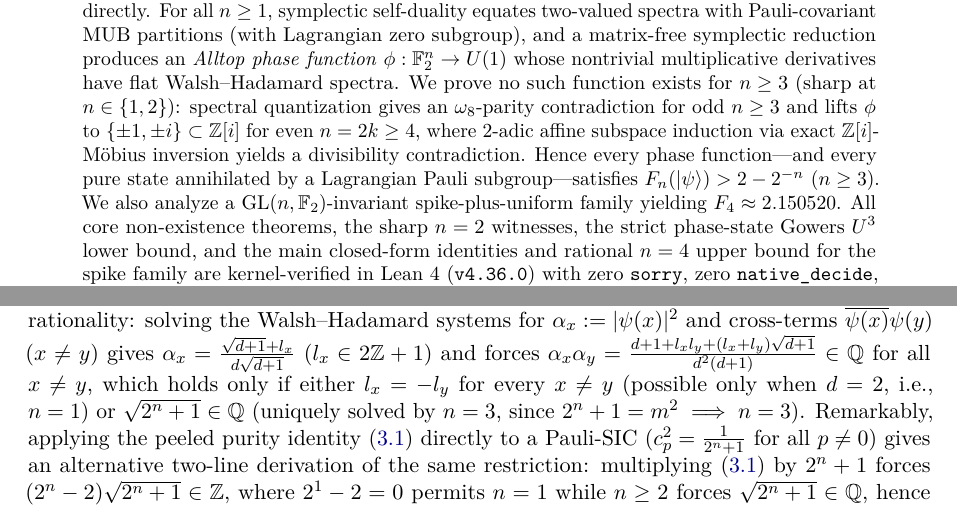
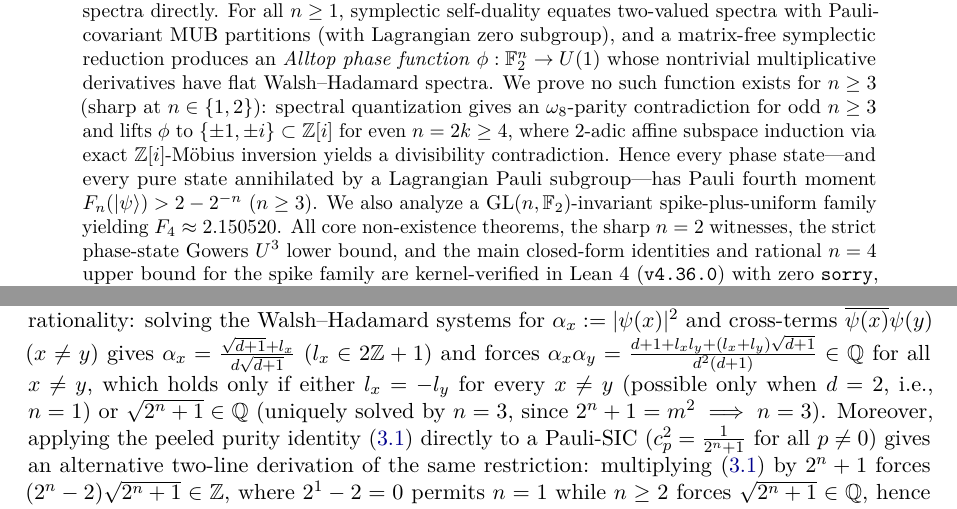
Before and after one commit to LingyeNBird/multi-qubit-mub-nonexistence, a LaTeX paper (paper/main.tex): two parts of pages 1 and 12 of 33, joined at a grey line, cut so that both start at the same text. Compiled offline with pdfLaTeX.

Commit message:
Final copyedit: clarify Pauli fourth moment in abstract and refine Remark 3.1 wording

```diff
--- a/paper/main.tex
+++ b/paper/main.tex
@@ -88,7 +88,7 @@
 \begin{abstract}
 We prove that for every integer $n \ge 3$, no $n$-qubit pure state $\ket{\psi} \in (\C^2)^{\otimes n}$ generates $2^n$ pairwise mutually unbiased orthonormal bases (MUBs) under the $n$-qubit Pauli (product Weyl--Heisenberg) group $\Pauli_n$, nor satisfies the two-valued Pauli-spectrum condition $\abs{\expval{\psi}{P}}^2 \in \{0, 2^{-n}\}$ ($P \neq I$). This resolves Conjecture~1 and the unrestricted product-WH MUB question of Damski et~al.~\cite{damski2026product}, establishes the MUB counterpart to Godsil and Roy's product WH-SIC obstruction~\cite{godsil2009equiangular}, and rules out the product WH-MUB mechanism conjectured by Liu, Low, and Yin~\cite{liu2026maximal} (Open Quantum Problem~E28~\cite{oqpE28}) for maximizing order-$2$ stabilizer R\'enyi entropy at $n \ge 4$.
 
-For odd $n \ge 3$, state purity ($\rho^2 = \rho$) and the irrationality of $\sqrt{2}$ rule out two-valued spectra directly. For all $n \ge 1$, symplectic self-duality equates two-valued spectra with Pauli-covariant MUB partitions (with Lagrangian zero subgroup), and a matrix-free symplectic reduction produces an \emph{Alltop phase function} $\phi : \F_2^n \to \Uone$ whose nontrivial multiplicative derivatives have flat Walsh--Hadamard spectra. We prove no such function exists for $n \ge 3$ (sharp at $n \in \{1, 2\}$): spectral quantization gives an $\omega_8$-parity contradiction for odd $n \ge 3$ and lifts $\phi$ to $\{\pm 1, \pm i\} \subset \Zi$ for even $n = 2k \ge 4$, where $2$-adic affine subspace induction via exact $\Zi$-M\"obius inversion yields a divisibility contradiction. Hence every phase function---and every pure state annihilated by a Lagrangian Pauli subgroup---satisfies $F_n(\ket{\psi}) > 2 - 2^{-n}$ ($n \ge 3$). We also analyze a $\GL(n,\F_2)$-invariant spike-plus-uniform family yielding $F_4 \approx 2.150520$. All core non-existence theorems, the sharp $n = 2$ witnesses, the strict phase-state Gowers $U^3$ lower bound, and the main closed-form identities and rational $n = 4$ upper bound for the spike family are kernel-verified in Lean~4 (\texttt{v4.36.0}) with zero \texttt{sorry}, zero \texttt{native\_decide}, and standard axioms only (the general-$n$ derivation showing that a partition-free two-valued spectrum forces a Lagrangian zero subgroup is given analytically in the paper).
+For odd $n \ge 3$, state purity ($\rho^2 = \rho$) and the irrationality of $\sqrt{2}$ rule out two-valued spectra directly. For all $n \ge 1$, symplectic self-duality equates two-valued spectra with Pauli-covariant MUB partitions (with Lagrangian zero subgroup), and a matrix-free symplectic reduction produces an \emph{Alltop phase function} $\phi : \F_2^n \to \Uone$ whose nontrivial multiplicative derivatives have flat Walsh--Hadamard spectra. We prove no such function exists for $n \ge 3$ (sharp at $n \in \{1, 2\}$): spectral quantization gives an $\omega_8$-parity contradiction for odd $n \ge 3$ and lifts $\phi$ to $\{\pm 1, \pm i\} \subset \Zi$ for even $n = 2k \ge 4$, where $2$-adic affine subspace induction via exact $\Zi$-M\"obius inversion yields a divisibility contradiction. Hence every phase state---and every pure state annihilated by a Lagrangian Pauli subgroup---has Pauli fourth moment $F_n(\ket{\psi}) > 2 - 2^{-n}$ ($n \ge 3$). We also analyze a $\GL(n,\F_2)$-invariant spike-plus-uniform family yielding $F_4 \approx 2.150520$. All core non-existence theorems, the sharp $n = 2$ witnesses, the strict phase-state Gowers $U^3$ lower bound, and the main closed-form identities and rational $n = 4$ upper bound for the spike family are kernel-verified in Lean~4 (\texttt{v4.36.0}) with zero \texttt{sorry}, zero \texttt{native\_decide}, and standard axioms only (the general-$n$ derivation showing that a partition-free two-valued spectrum forces a Lagrangian zero subgroup is given analytically in the paper).
 \end{abstract}
 
 \vspace*{-1.5ex}
@@ -570,7 +570,7 @@ Since $n \ge 3$, the integer $B := 2^k(2^n - 2)$ is strictly positive. By elemen
 \end{proof}
 
 \begin{remark}[Scope, even-$n$ breakdown, and comparison with Godsil--Roy]\label{rem:odd-shortcut}
-Three structural features of \Cref{thm:odd-two-valued} are worth noting. First, at $n = 1$, $B = 2^1 - 2 = 0$ permits $\ket{\psi_1} = \frac{1}{\sqrt{2}}(1, \omega_8)$ (whereas $\ket{T}$ has $c_p^2 = 1/3$ for all $p \neq 0$ and does not satisfy the two-valued hypothesis). Second, the argument necessarily fails for even $n = 2k$: in that case $\sqrt{2^n} = 2^k \in \Z$, so $2^n(2^n-2)c_q = \pm 2^k(2^n-2)$ is already an integer (realized at $n = 2$ by $\ket{\psi_2}$ with $A = \pm 4$), which is why even $n \ge 4$ requires the $2$-adic induction of \Cref{sec:alltop}. Third, Godsil and Roy's Pauli-SIC obstruction~\cite[Section~3, Lemma~3.1]{godsil2009equiangular} likewise combines Hadamard inversion with rationality: solving the Walsh--Hadamard systems for $\alpha_x := \abs{\psi(x)}^2$ and cross-terms $\overline{\psi(x)}\psi(y)$ ($x \neq y$) gives $\alpha_x = \frac{\sqrt{d+1} + l_x}{d\sqrt{d+1}}$ ($l_x \in 2\Z + 1$) and forces $\alpha_x \alpha_y = \frac{d + 1 + l_x l_y + (l_x + l_y)\sqrt{d+1}}{d^2(d+1)} \in \Q$ for all $x \neq y$, which holds only if either $l_x = -l_y$ for every $x \neq y$ (possible only when $d = 2$, i.e., $n = 1$) or $\sqrt{2^n + 1} \in \Q$ (uniquely solved by $n = 3$, since $2^n + 1 = m^2 \implies n = 3$). Remarkably, applying the peeled purity identity \eqref{eq:purity-peeled} directly to a Pauli-SIC ($c_p^2 = \frac{1}{2^n+1}$ for all $p \neq 0$) gives an alternative two-line derivation of the same restriction: multiplying \eqref{eq:purity-peeled} by $2^n + 1$ forces $(2^n - 2)\sqrt{2^n + 1} \in \Z$, where $2^1 - 2 = 0$ permits $n = 1$ while $n \ge 2$ forces $\sqrt{2^n + 1} \in \Q$, hence $n = 3$. The odd-$n$ branch of \Cref{thm:no-alltop} in \Cref{sec:alltop-odd} remains necessary to rule out Alltop phase functions and prove \Cref{cor:gowers} for odd $n \ge 3$.
+Three structural features of \Cref{thm:odd-two-valued} are worth noting. First, at $n = 1$, $B = 2^1 - 2 = 0$ permits $\ket{\psi_1} = \frac{1}{\sqrt{2}}(1, \omega_8)$ (whereas $\ket{T}$ has $c_p^2 = 1/3$ for all $p \neq 0$ and does not satisfy the two-valued hypothesis). Second, the argument necessarily fails for even $n = 2k$: in that case $\sqrt{2^n} = 2^k \in \Z$, so $2^n(2^n-2)c_q = \pm 2^k(2^n-2)$ is already an integer (realized at $n = 2$ by $\ket{\psi_2}$ with $A = \pm 4$), which is why even $n \ge 4$ requires the $2$-adic induction of \Cref{sec:alltop}. Third, Godsil and Roy's Pauli-SIC obstruction~\cite[Section~3, Lemma~3.1]{godsil2009equiangular} likewise combines Hadamard inversion with rationality: solving the Walsh--Hadamard systems for $\alpha_x := \abs{\psi(x)}^2$ and cross-terms $\overline{\psi(x)}\psi(y)$ ($x \neq y$) gives $\alpha_x = \frac{\sqrt{d+1} + l_x}{d\sqrt{d+1}}$ ($l_x \in 2\Z + 1$) and forces $\alpha_x \alpha_y = \frac{d + 1 + l_x l_y + (l_x + l_y)\sqrt{d+1}}{d^2(d+1)} \in \Q$ for all $x \neq y$, which holds only if either $l_x = -l_y$ for every $x \neq y$ (possible only when $d = 2$, i.e., $n = 1$) or $\sqrt{2^n + 1} \in \Q$ (uniquely solved by $n = 3$, since $2^n + 1 = m^2 \implies n = 3$). Moreover, applying the peeled purity identity \eqref{eq:purity-peeled} directly to a Pauli-SIC ($c_p^2 = \frac{1}{2^n+1}$ for all $p \neq 0$) gives an alternative two-line derivation of the same restriction: multiplying \eqref{eq:purity-peeled} by $2^n + 1$ forces $(2^n - 2)\sqrt{2^n + 1} \in \Z$, where $2^1 - 2 = 0$ permits $n = 1$ while $n \ge 2$ forces $\sqrt{2^n + 1} \in \Q$, hence $n = 3$. The odd-$n$ branch of \Cref{thm:no-alltop} in \Cref{sec:alltop-odd} remains necessary to rule out Alltop phase functions and prove \Cref{cor:gowers} for odd $n \ge 3$.
 \end{remark}
 
 % ==============================================================================
```
Also changed, not shown: paper/main.pdf.
